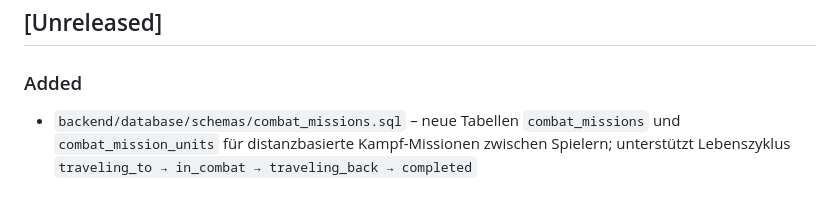
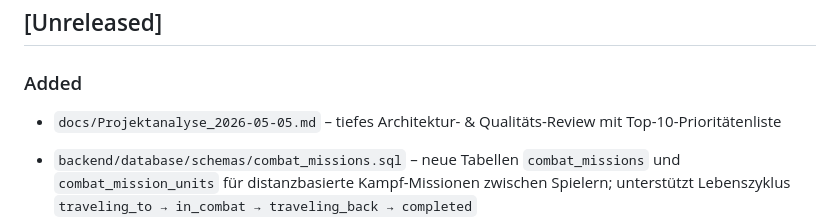
Before and after one commit to Hellboy20151011/Civil-Wars_Test, a Markdown page: CHANGELOG.md, the part around the change. Rendered like a GitHub page; blank space fills up the shorter version.

```diff
--- a/CHANGELOG.md
+++ b/CHANGELOG.md
@@ -10,6 +10,8 @@ Versioning: [Semantic Versioning](https://semver.org/lang/de/)
 ## [Unreleased]
 
 ### Added
+
+- `docs/Projektanalyse_2026-05-05.md` – tiefes Architektur- & Qualitäts-Review mit Top-10-Prioritätenliste
 
 - `backend/database/schemas/combat_missions.sql` – neue Tabellen `combat_missions` und `combat_mission_units` für distanzbasierte Kampf-Missionen zwischen Spielern; unterstützt Lebenszyklus `traveling_to → in_combat → traveling_back → completed`
 - `backend/repositories/combat-missions.repository.js` – Repository für Kampf-Missionen: Erstellen, Tick-Abfragen (ankommend/zurückkehrend), Status-Updates, Einheiten-Verwaltung, Spieler-Dashboard und Kampfhistorie
```
Also changed, not shown: docs/Projektanalyse_2026-05-05.md (added, +318 -0 lines).
